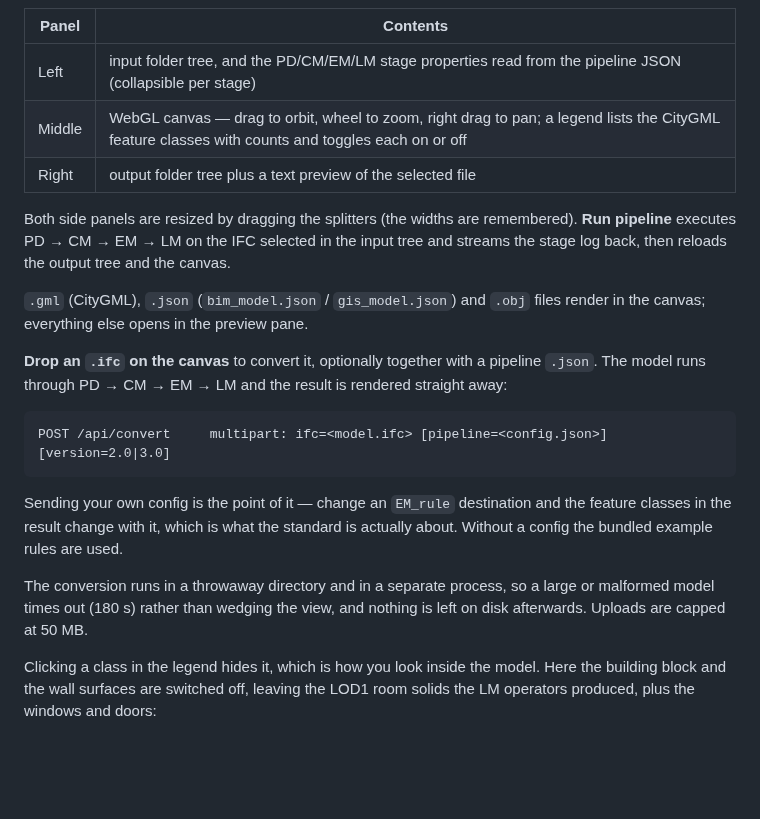
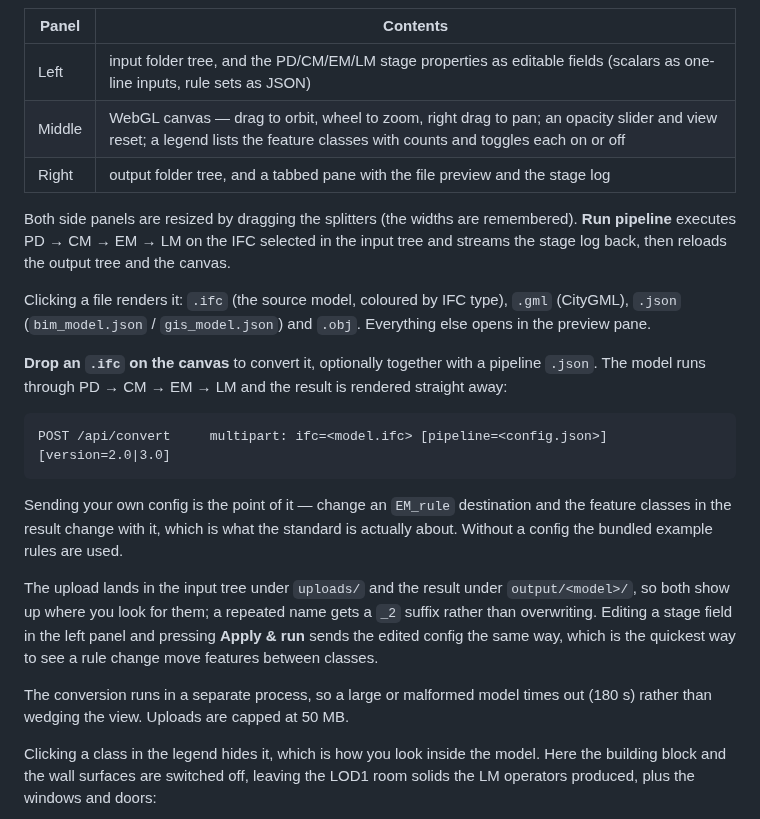
Before and after one commit to mac999/ISO19166-B2GM, a Markdown page: README.md, the part around the change. GitHub-like rendering; blank space fills up the shorter version.

Commit message:
describe the reworked web view

```diff
--- a/README.md
+++ b/README.md
@@ -654,17 +654,18 @@ dependencies.
 
 | Panel | Contents |
 |-------|----------|
-| Left | input folder tree, and the PD/CM/EM/LM stage properties read from the pipeline JSON (collapsible per stage) |
-| Middle | WebGL canvas — drag to orbit, wheel to zoom, right drag to pan; a legend lists the CityGML feature classes with counts and toggles each on or off |
-| Right | output folder tree plus a text preview of the selected file |
+| Left | input folder tree, and the PD/CM/EM/LM stage properties as editable fields (scalars as one-line inputs, rule sets as JSON) |
+| Middle | WebGL canvas — drag to orbit, wheel to zoom, right drag to pan; an opacity slider and view reset; a legend lists the feature classes with counts and toggles each on or off |
+| Right | output folder tree, and a tabbed pane with the file preview and the stage log |
 
 Both side panels are resized by dragging the splitters (the widths are
 remembered). **Run pipeline** executes PD → CM → EM → LM on the IFC selected in
 the input tree and streams the stage log back, then reloads the output tree and
 the canvas.
 
-`.gml` (CityGML), `.json` (`bim_model.json` / `gis_model.json`) and `.obj` files
-render in the canvas; everything else opens in the preview pane.
+Clicking a file renders it: `.ifc` (the source model, coloured by IFC type),
+`.gml` (CityGML), `.json` (`bim_model.json` / `gis_model.json`) and `.obj`.
+Everything else opens in the preview pane.
 
 **Drop an `.ifc` on the canvas** to convert it, optionally together with a
 pipeline `.json`. The model runs through PD → CM → EM → LM and the result is
@@ -678,9 +679,14 @@ Sending your own config is the point of it — change an `EM_rule` destination a
 the feature classes in the result change with it, which is what the standard is
 actually about. Without a config the bundled example rules are used.
 
-The conversion runs in a throwaway directory and in a separate process, so a
-large or malformed model times out (180 s) rather than wedging the view, and
-nothing is left on disk afterwards. Uploads are capped at 50 MB.
+The upload lands in the input tree under `uploads/` and the result under
+`output/<model>/`, so both show up where you look for them; a repeated name gets
+a `_2` suffix rather than overwriting. Editing a stage field in the left panel
+and pressing **Apply & run** sends the edited config the same way, which is the
+quickest way to see a rule change move features between classes.
+
+The conversion runs in a separate process, so a large or malformed model times
+out (180 s) rather than wedging the view. Uploads are capped at 50 MB.
 
 Clicking a class in the legend hides it, which is how you look inside the model.
 Here the building block and the wall surfaces are switched off, leaving the LOD1
```
